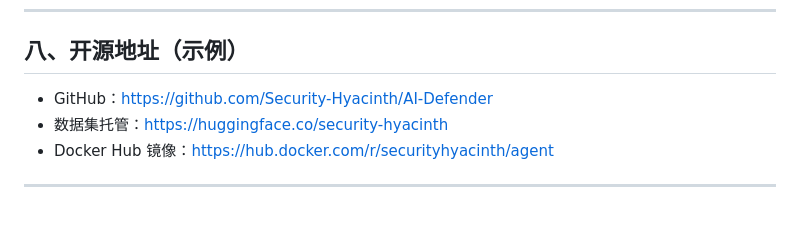
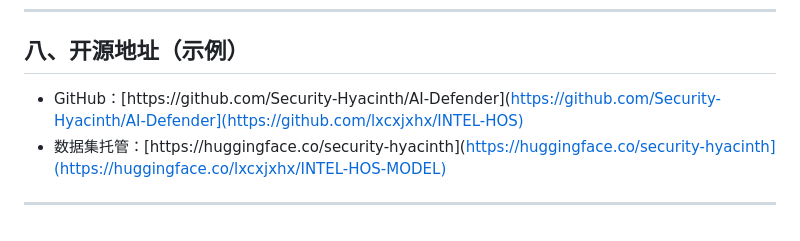
Before and after one commit to lxcxjxhx/HOS-ALL, a Markdown page: README.md, the part around the change. Drawn GitHub-style.

Commit message:
PROJECT INTRODUCE

```diff
--- a/README.md
+++ b/README.md
@@ -169,8 +169,8 @@
 
 ## 八、开源地址（示例）
 
-* GitHub：[https://github.com/Security-Hyacinth/AI-Defender](https://github.com/Security-Hyacinth/AI-Defender)
-* 数据集托管：[https://huggingface.co/security-hyacinth](https://huggingface.co/security-hyacinth)
-* Docker Hub 镜像：[https://hub.docker.com/r/securityhyacinth/agent](https://hub.docker.com/r/securityhyacinth/agent)
+* GitHub：[https://github.com/Security-Hyacinth/AI-Defender](https://github.com/Security-Hyacinth/AI-Defender](https://github.com/lxcxjxhx/INTEL-HOS)
+* 数据集托管：[https://huggingface.co/security-hyacinth](https://huggingface.co/security-hyacinth](https://huggingface.co/lxcxjxhx/INTEL-HOS-MODEL)
+
 
 ---
```
